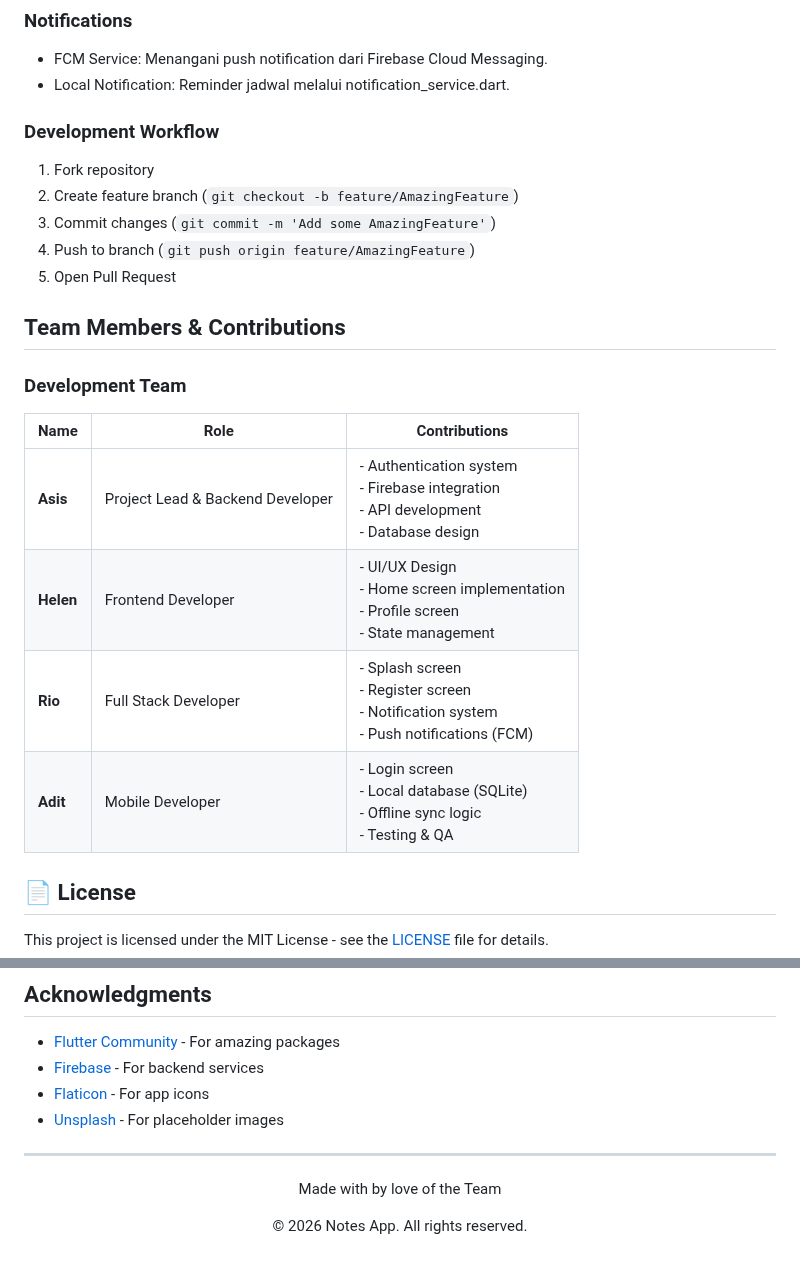
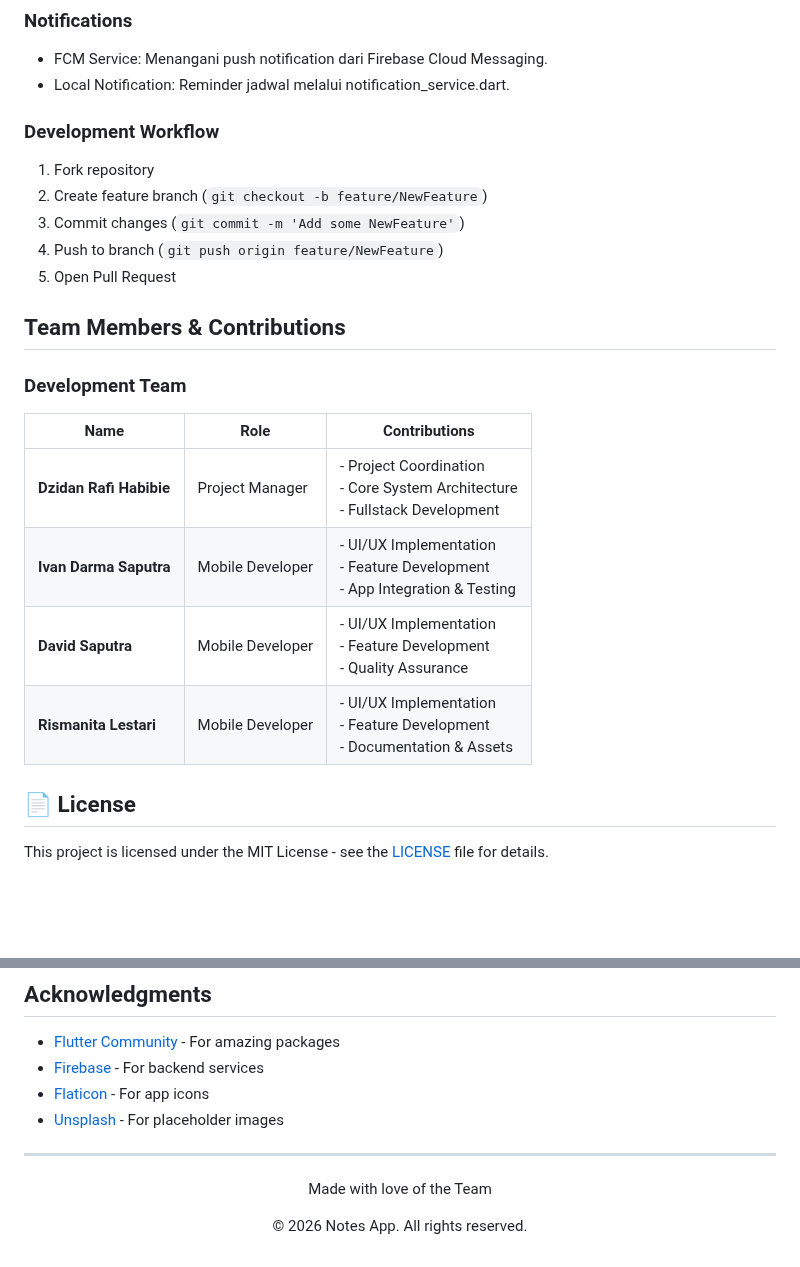
Before and after one commit to KishiEdward/Notes_App_UAS, a Markdown page: README.md, 2 parts joined by grey strips. Rendered like a GitHub page; blank space fills up the shorter version.

Commit message:
membuat kontribution

```diff
--- a/README.md
+++ b/README.md
@@ -249,12 +249,13 @@ lib/
 ### Notifications
 - FCM Service: Menangani push notification dari Firebase Cloud Messaging.
 - Local Notification: Reminder jadwal melalui notification_service.dart.
+
 ### Development Workflow
 
 1. Fork repository
-2. Create feature branch (`git checkout -b feature/AmazingFeature`)
-3. Commit changes (`git commit -m 'Add some AmazingFeature'`)
-4. Push to branch (`git push origin feature/AmazingFeature`)
+2. Create feature branch (`git checkout -b feature/NewFeature`)
+3. Commit changes (`git commit -m 'Add some NewFeature'`)
+4. Push to branch (`git push origin feature/NewFeature`)
 5. Open Pull Request
 
 ## Team Members & Contributions
@@ -263,10 +264,10 @@ lib/
 
 | Name | Role | Contributions |
 |------|------|---------------|
-| **Asis** | Project Lead & Backend Developer | - Authentication system<br>- Firebase integration<br>- API development<br>- Database design |
-| **Helen** | Frontend Developer | - UI/UX Design<br>- Home screen implementation<br>- Profile screen<br>- State management |
-| **Rio** | Full Stack Developer | - Splash screen<br>- Register screen<br>- Notification system<br>- Push notifications (FCM) |
-| **Adit** | Mobile Developer | - Login screen<br>- Local database (SQLite)<br>- Offline sync logic<br>- Testing & QA |
+| **Dzidan Rafi Habibie** | Project Manager | - Project Coordination<br>- Core System Architecture<br>- Fullstack Development |
+| **Ivan Darma Saputra** | Mobile Developer | - UI/UX Implementation<br>- Feature Development<br>- App Integration & Testing |
+| **David Saputra** | Mobile Developer | - UI/UX Implementation<br>- Feature Development<br>- Quality Assurance |
+| **Rismanita Lestari** | Mobile Developer | - UI/UX Implementation<br>- Feature Development<br>- Documentation & Assets |
 
 
 ## 📄 License
@@ -287,6 +288,6 @@ This project is licensed under the MIT License - see the [LICENSE](LICENSE) file
 ---
 
 <div align="center">
-  <p>Made with by love of the Team</p>
+  <p>Made with love of the Team</p>
   <p>© 2026 Notes App. All rights reserved.</p>
 </div>
```
